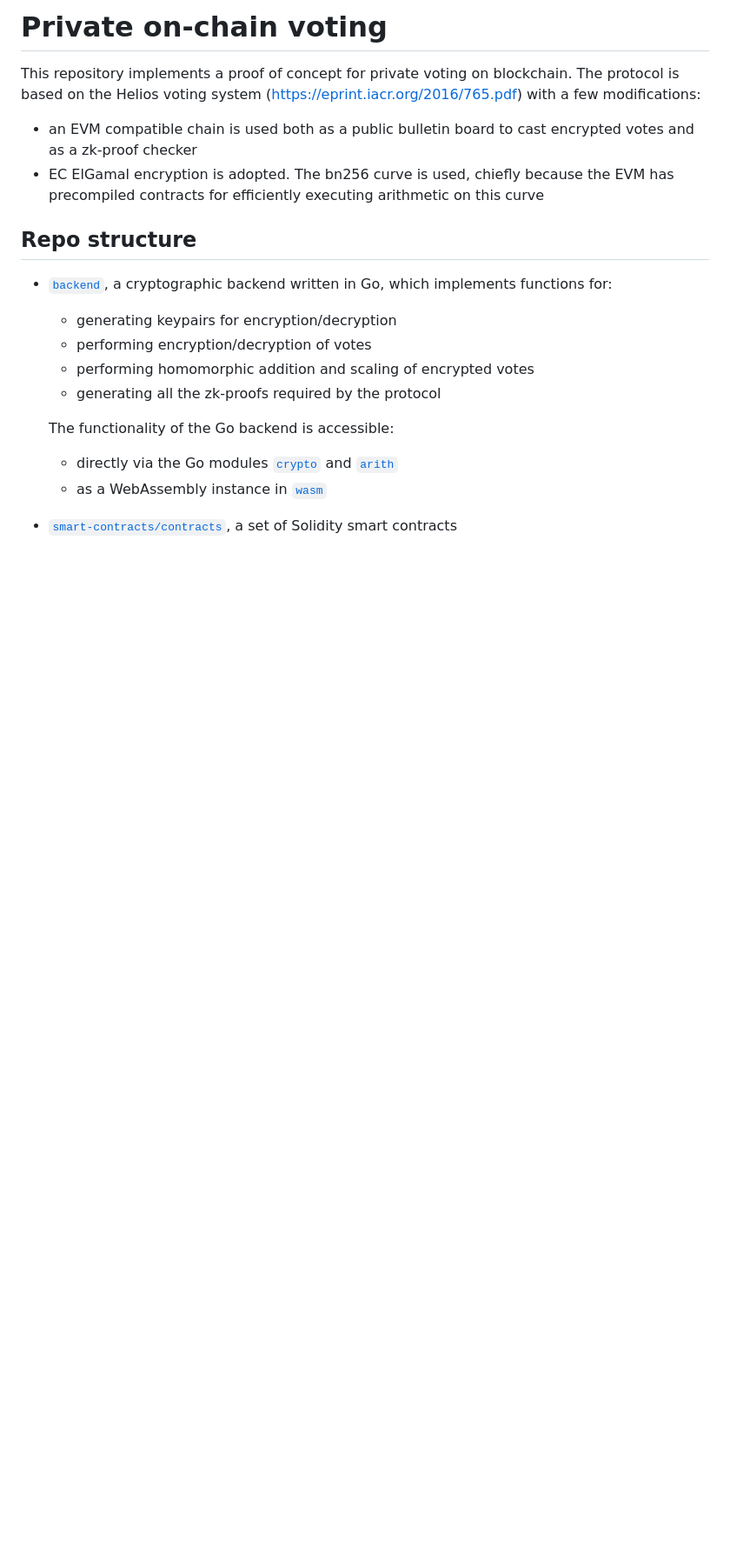
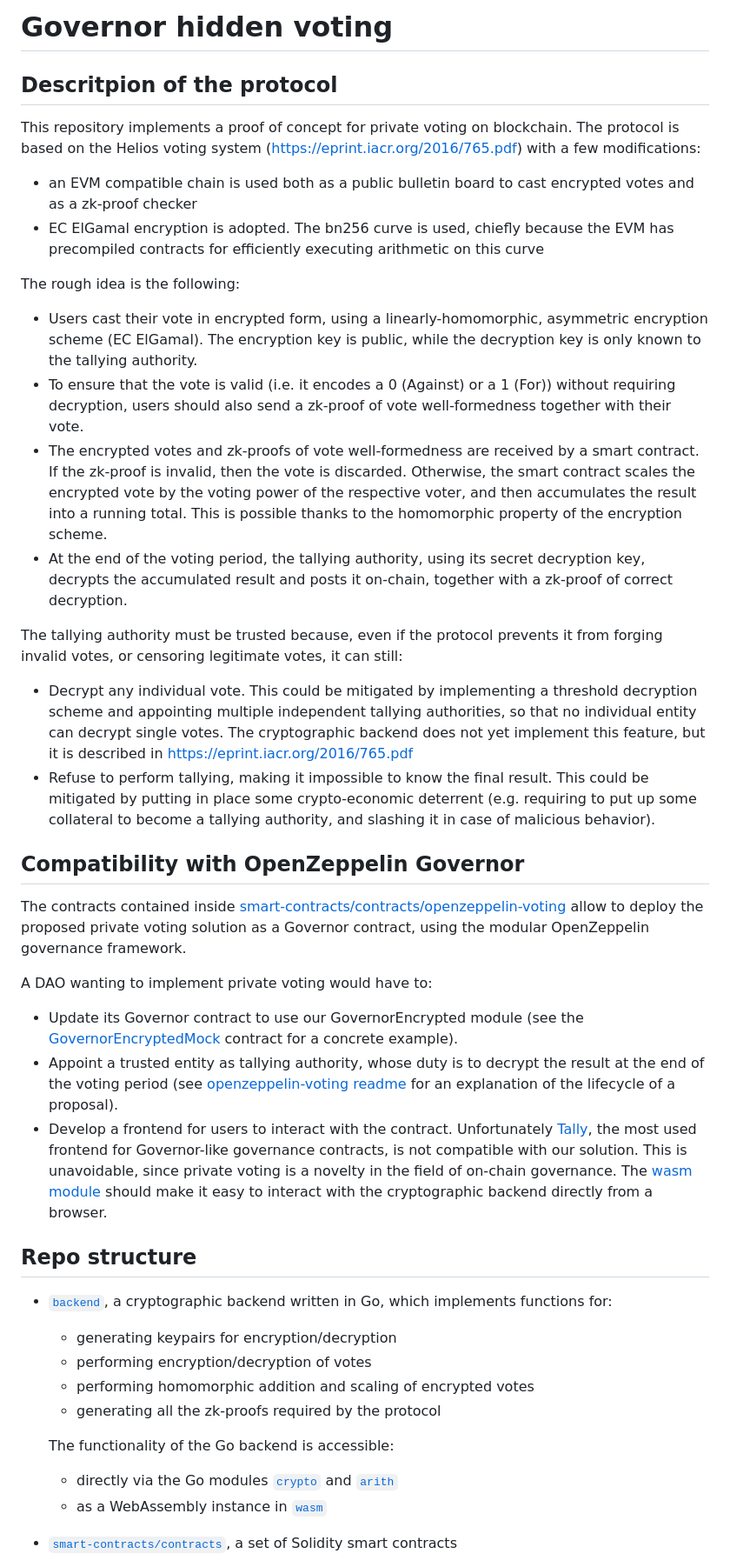
Before and after one commit to HorizenLabs/governor-hidden-voting, a Markdown page: README.md, the part around the change. Shown at 87% size. Rendered like a GitHub page; blank space fills up the shorter version.

Commit message:
Expand readme

```diff
--- a/README.md
+++ b/README.md
@@ -1,8 +1,27 @@
-# Private on-chain voting
+# Governor hidden voting
+
+## Descritpion of the protocol
 This repository implements a proof of concept for private voting on blockchain.
 The protocol is based on the Helios voting system ([https://eprint.iacr.org/2016/765.pdf](https://eprint.iacr.org/2016/765.pdf)) with a few modifications:
 - an EVM compatible chain is used both as a public bulletin board to cast encrypted votes and as a zk-proof checker
 - EC ElGamal encryption is adopted. The bn256 curve is used, chiefly because the EVM has precompiled contracts for efficiently executing arithmetic on this curve
+
+The rough idea is the following:
+- Users cast their vote in encrypted form, using a linearly-homomorphic, asymmetric encryption scheme (EC ElGamal). The encryption key is public, while the decryption key is only known to the tallying authority.
+- To ensure that the vote is valid (i.e. it encodes a 0 (Against) or a 1 (For)) without requiring decryption, users should also send a zk-proof of vote well-formedness together with their vote.
+- The encrypted votes and zk-proofs of vote well-formedness are received by a smart contract. If the zk-proof is invalid, then the vote is discarded. Otherwise, the smart contract scales the encrypted vote by the voting power of the respective voter, and then accumulates the result into a running total. This is possible thanks to the homomorphic property of the encryption scheme.
+- At the end of the voting period, the tallying authority, using its secret decryption key, decrypts the accumulated result and posts it on-chain, together with a zk-proof of correct decryption.
+
+The tallying authority must be trusted because, even if the protocol prevents it from forging invalid votes, or censoring legitimate votes, it can still:
+- Decrypt any individual vote. This could be mitigated by implementing a threshold decryption scheme and appointing multiple independent tallying authorities, so that no individual entity can decrypt single votes. The cryptographic backend does not yet implement this feature, but it is described in [https://eprint.iacr.org/2016/765.pdf](https://eprint.iacr.org/2016/765.pdf)
+- Refuse to perform tallying, making it impossible to know the final result. This could be mitigated by putting in place some crypto-economic deterrent (e.g. requiring to put up some collateral to become a tallying authority, and slashing it in case of malicious behavior).
+## Compatibility with OpenZeppelin Governor
+The contracts contained inside [smart-contracts/contracts/openzeppelin-voting](smart-contracts/contracts/openzeppelin-voting) allow to deploy the proposed private voting solution as a Governor contract, using the modular OpenZeppelin governance framework.
+
+A DAO wanting to implement private voting would have to:
+- Update its Governor contract to use our GovernorEncrypted module (see the [GovernorEncryptedMock](smart-contracts/contracts/mocks/GovernorEncryptedMock.sol) contract for a concrete example).
+- Appoint a trusted entity as tallying authority, whose duty is to decrypt the result at the end of the voting period (see [openzeppelin-voting readme](smart-contracts/contracts/openzeppelin-voting/README.md) for an explanation of the lifecycle of a proposal).
+- Develop a frontend for users to interact with the contract. Unfortunately [Tally](https://tally.xyz), the most used frontend for Governor-like governance contracts, is not compatible with our solution. This is unavoidable, since private voting is a novelty in the field of on-chain governance. The [wasm module](backend/wasm) should make it easy to interact with the cryptographic backend directly from a browser.
 
 ## Repo structure
 - [`backend`](./backend/), a cryptographic backend written in Go, which implements functions for:
```
